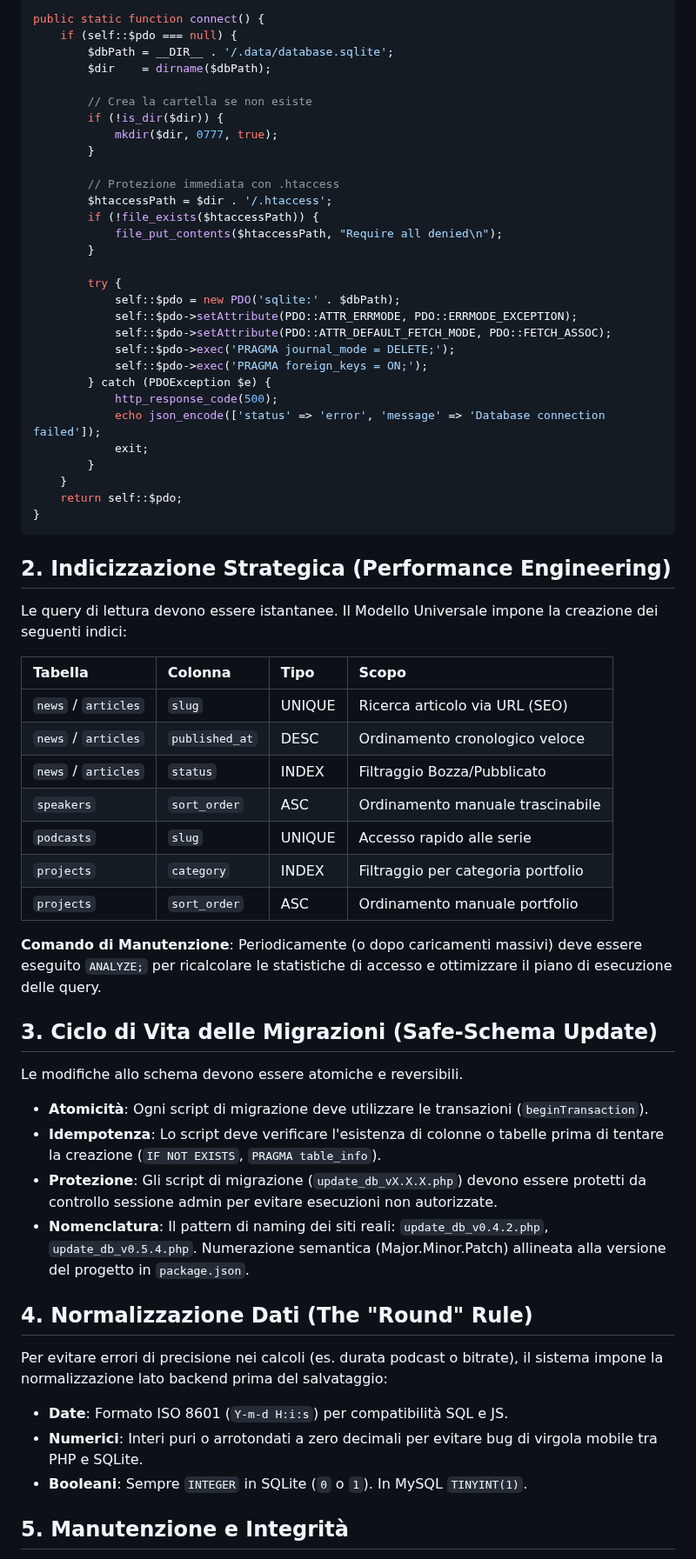
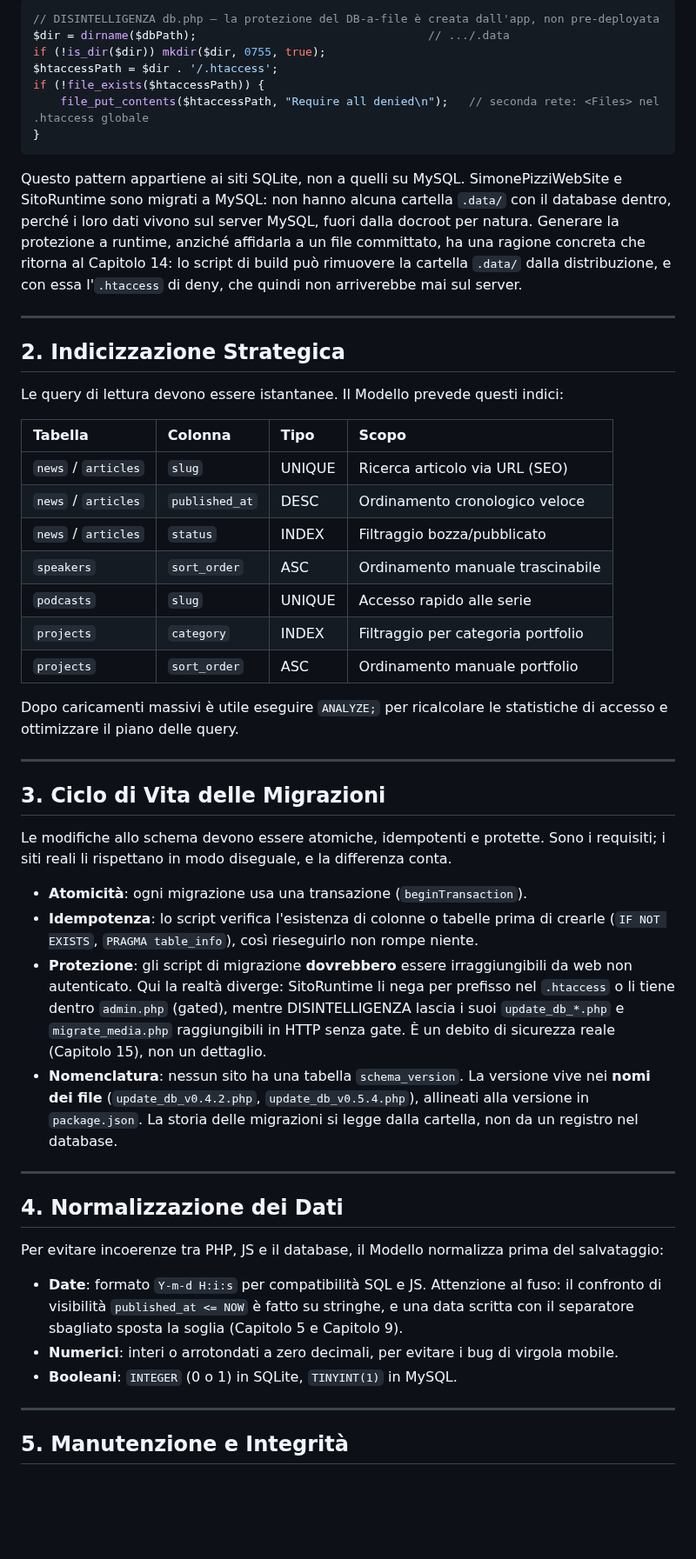
Before and after one commit to Pitz72/MODELLO-UNIVERSALE-miniCMS, a Markdown page: CAPITOLO 3 - Database Strategy.md, the part around one of its changes. Shown at 87% size. Drawn GitHub-style; blank space fills up the shorter version.

````diff
--- a/CAPITOLO 3 - Database Strategy.md
+++ b/CAPITOLO 3 - Database Strategy.md
@@ -25,63 +43,54 @@ La classe `Database` in **SimonePizziWebSite** integra la creazione automatica d
 
 ```php
-public static function connect() {
-    if (self::$pdo === null) {
-        $dbPath = __DIR__ . '/.data/database.sqlite';
-        $dir    = dirname($dbPath);
-
-        // Crea la cartella se non esiste
-        if (!is_dir($dir)) {
-            mkdir($dir, 0777, true);
-        }
-
-        // Protezione immediata con .htaccess
-        $htaccessPath = $dir . '/.htaccess';
-        if (!file_exists($htaccessPath)) {
-            file_put_contents($htaccessPath, "Require all denied\n");
-        }
-
-        try {
-            self::$pdo = new PDO('sqlite:' . $dbPath);
-            self::$pdo->setAttribute(PDO::ATTR_ERRMODE, PDO::ERRMODE_EXCEPTION);
-            self::$pdo->setAttribute(PDO::ATTR_DEFAULT_FETCH_MODE, PDO::FETCH_ASSOC);
-            self::$pdo->exec('PRAGMA journal_mode = DELETE;');
-            self::$pdo->exec('PRAGMA foreign_keys = ON;');
-        } catch (PDOException $e) {
-            http_response_code(500);
-            echo json_encode(['status' => 'error', 'message' => 'Database connection failed']);
-            exit;
-        }
-    }
-    return self::$pdo;
+// DISINTELLIGENZA db.php — la protezione del DB-a-file è creata dall'app, non pre-deployata
+$dir = dirname($dbPath);                                  // .../.data
+if (!is_dir($dir)) mkdir($dir, 0755, true);
+$htaccessPath = $dir . '/.htaccess';
+if (!file_exists($htaccessPath)) {
+    file_put_contents($htaccessPath, "Require all denied\n");   // seconda rete: <Files> nel .htaccess globale
 }
 ```
 
-## 2. Indicizzazione Strategica (Performance Engineering)
-Le query di lettura devono essere istantanee. Il Modello Universale impone la creazione dei seguenti indici:
+Questo pattern appartiene ai siti SQLite, non a quelli su MySQL. SimonePizziWebSite e SitoRuntime sono migrati a MySQL: non hanno alcuna cartella `.data/` con il database dentro, perché i loro dati vivono sul server MySQL, fuori dalla docroot per natura. Generare la protezione a runtime, anziché affidarla a un file committato, ha una ragione concreta che ritorna al Capitolo 14: lo script di build può rimuovere la cartella `.data/` dalla distribuzione, e con essa l'`.htaccess` di deny, che quindi non arriverebbe mai sul server.
+
+---
+
+## 2. Indicizzazione Strategica
+
+Le query di lettura devono essere istantanee. Il Modello prevede questi indici:
 
 | Tabella | Colonna | Tipo | Scopo |
 | :--- | :--- | :--- | :--- |
 | `news` / `articles` | `slug` | UNIQUE | Ricerca articolo via URL (SEO) |
 | `news` / `articles` | `published_at` | DESC | Ordinamento cronologico veloce |
-| `news` / `articles` | `status` | INDEX | Filtraggio Bozza/Pubblicato |
+| `news` / `articles` | `status` | INDEX | Filtraggio bozza/pubblicato |
 | `speakers` | `sort_order` | ASC | Ordinamento manuale trascinabile |
 | `podcasts` | `slug` | UNIQUE | Accesso rapido alle serie |
 | `projects` | `category` | INDEX | Filtraggio per categoria portfolio |
 | `projects` | `sort_order` | ASC | Ordinamento manuale portfolio |
 
-**Comando di Manutenzione**: Periodicamente (o dopo caricamenti massivi) deve essere eseguito `ANALYZE;` per ricalcolare le statistiche di accesso e ottimizzare il piano di esecuzione delle query.
+Dopo caricamenti massivi è utile eseguire `ANALYZE;` per ricalcolare le statistiche di accesso e ottimizzare il piano delle query.
 
-## 3. Ciclo di Vita delle Migrazioni (Safe-Schema Update)
-Le modifiche allo schema devono essere atomiche e reversibili.
-- **Atomicità**: Ogni script di migrazione deve utilizzare le transazioni (`beginTransaction`).
-- **Idempotenza**: Lo script deve verificare l'esistenza di colonne o tabelle prima di tentare la creazione (`IF NOT EXISTS`, `PRAGMA table_info`).
-- **Protezione**: Gli script di migrazione (`update_db_vX.X.X.php`) devono essere protetti da controllo sessione admin per evitare esecuzioni non autorizzate.
-- **Nomenclatura**: Il pattern di naming dei siti reali: `update_db_v0.4.2.php`, `update_db_v0.5.4.php`. Numerazione semantica (Major.Minor.Patch) allineata alla versione del progetto in `package.json`.
+---
 
-## 4. Normalizzazione Dati (The "Round" Rule)
-Per evitare errori di precisione nei calcoli (es. durata podcast o bitrate), il sistema impone la normalizzazione lato backend prima del salvataggio:
-- **Date**: Formato ISO 8601 (`Y-m-d H:i:s`) per compatibilità SQL e JS.
-- **Numerici**: Interi puri o arrotondati a zero decimali per evitare bug di virgola mobile tra PHP e SQLite.
-- **Booleani**: Sempre `INTEGER` in SQLite (`0` o `1`). In MySQL `TINYINT(1)`.
+## 3. Ciclo di Vita delle Migrazioni
+
+Le modifiche allo schema devono essere atomiche, idempotenti e protette. Sono i requisiti; i siti reali li rispettano in modo diseguale, e la differenza conta.
+
+- **Atomicità**: ogni migrazione usa una transazione (`beginTransaction`).
+- **Idempotenza**: lo script verifica l'esistenza di colonne o tabelle prima di crearle (`IF NOT EXISTS`, `PRAGMA table_info`), così rieseguirlo non rompe niente.
+- **Protezione**: gli script di migrazione **dovrebbero** essere irraggiungibili da web non autenticato. Qui la realtà diverge: SitoRuntime li nega per prefisso nel `.htaccess` o li tiene dentro `admin.php` (gated), mentre DISINTELLIGENZA lascia i suoi `update_db_*.php` e `migrate_media.php` raggiungibili in HTTP senza gate. È un debito di sicurezza reale (Capitolo 15), non un dettaglio.
+- **Nomenclatura**: nessun sito ha una tabella `schema_version`. La versione vive nei **nomi dei file** (`update_db_v0.4.2.php`, `update_db_v0.5.4.php`), allineati alla versione in `package.json`. La storia delle migrazioni si legge dalla cartella, non da un registro nel database.
+
+---
+
+## 4. Normalizzazione dei Dati
+
+Per evitare incoerenze tra PHP, JS e il database, il Modello normalizza prima del salvataggio:
+- **Date**: formato `Y-m-d H:i:s` per compatibilità SQL e JS. Attenzione al fuso: il confronto di visibilità `published_at <= NOW` è fatto su stringhe, e una data scritta con il separatore sbagliato sposta la soglia (Capitolo 5 e Capitolo 9).
+- **Numerici**: interi o arrotondati a zero decimali, per evitare i bug di virgola mobile.
+- **Booleani**: `INTEGER` (0 o 1) in SQLite, `TINYINT(1)` in MySQL.
+
+---
 
 ## 5. Manutenzione e Integrità
````
Also changed, not shown: other parts of CAPITOLO 3 - Database Strategy.md (+44 -20 lines), _cantiere-terza-edizione/LOG.md (+1 -0 lines).
